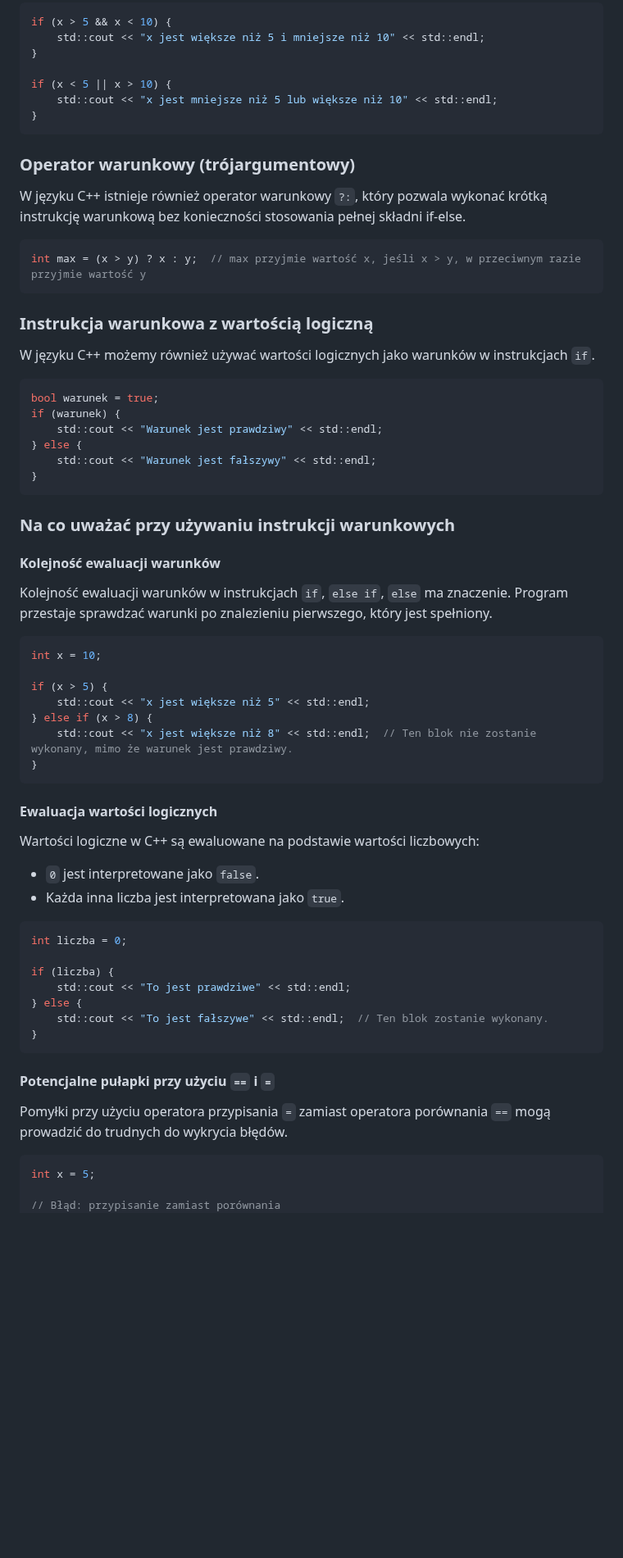
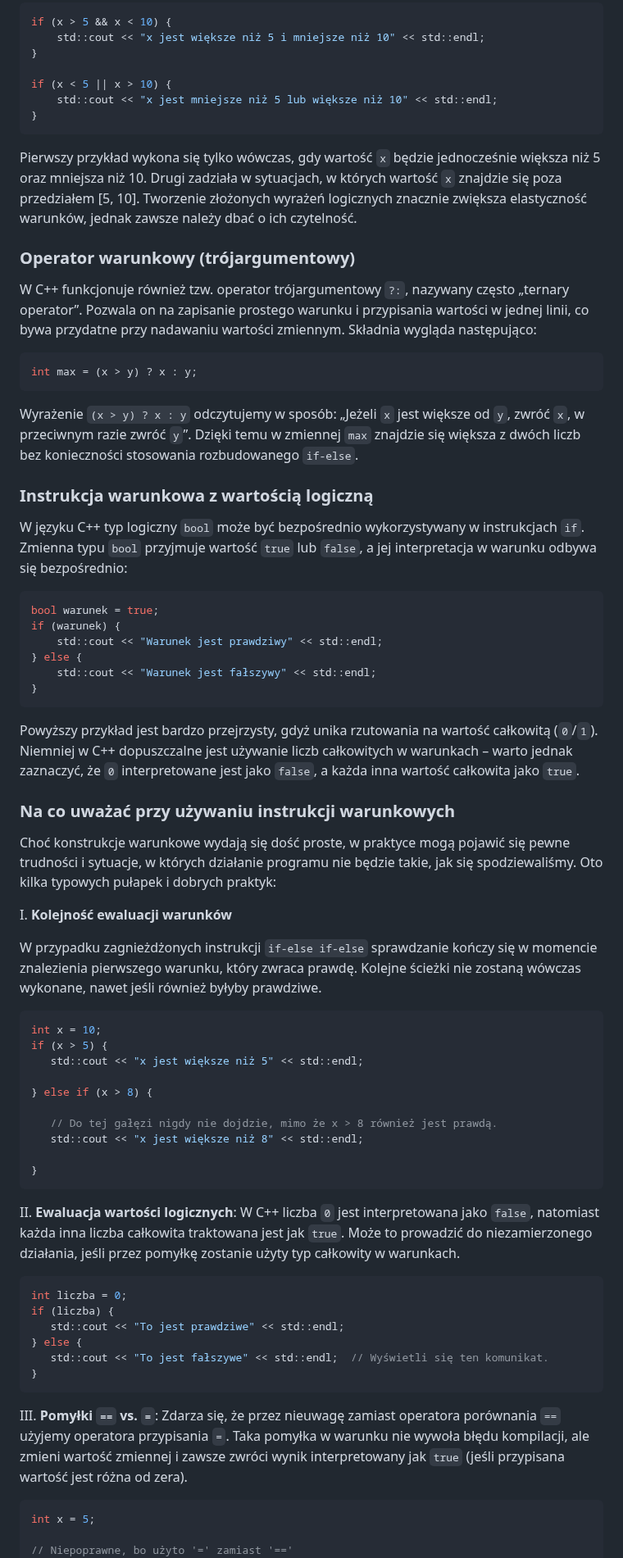
Before and after one commit to djeada/Od-C-do-Cpp, a Markdown page: notatki/05_instrukcja_warunkowa.md, the part around one of its changes. Shown at 82% size. Rendered like a GitHub page; blank space fills up the shorter version.

````diff
--- a/notatki/05_instrukcja_warunkowa.md
+++ b/notatki/05_instrukcja_warunkowa.md
@@ -53,19 +63,22 @@ if (x < 5 || x > 10) {
 }
 ```
 
+Pierwszy przykład wykona się tylko wówczas, gdy wartość `x` będzie jednocześnie większa niż 5 oraz mniejsza niż 10. Drugi zadziała w sytuacjach, w których wartość `x` znajdzie się poza przedziałem [5, 10]. Tworzenie złożonych wyrażeń logicznych znacznie zwiększa elastyczność warunków, jednak zawsze należy dbać o ich czytelność.
+
 ### Operator warunkowy (trójargumentowy)
 
-W języku C++ istnieje również operator warunkowy `?:`, który pozwala wykonać krótką instrukcję warunkową bez konieczności stosowania pełnej składni if-else.
+W C++ funkcjonuje również tzw. operator trójargumentowy `?:`, nazywany często „ternary operator”. Pozwala on na zapisanie prostego warunku i przypisania wartości w jednej linii, co bywa przydatne przy nadawaniu wartości zmiennym. Składnia wygląda następująco:
 
-```c++
-int max = (x > y) ? x : y;  // max przyjmie wartość x, jeśli x > y, w przeciwnym razie przyjmie wartość y
+```cpp
+int max = (x > y) ? x : y;
 ```
+Wyrażenie `(x > y) ? x : y` odczytujemy w sposób: „Jeżeli `x` jest większe od `y`, zwróć `x`, w przeciwnym razie zwróć `y`”. Dzięki temu w zmiennej `max` znajdzie się większa z dwóch liczb bez konieczności stosowania rozbudowanego `if-else`.
 
 ### Instrukcja warunkowa z wartością logiczną
 
-W języku C++ możemy również używać wartości logicznych jako warunków w instrukcjach `if`.
+W języku C++ typ logiczny `bool` może być bezpośrednio wykorzystywany w instrukcjach `if`. Zmienna typu `bool` przyjmuje wartość `true` lub `false`, a jej interpretacja w warunku odbywa się bezpośrednio:
 
-```c++
+```cpp
 bool warunek = true;
 if (warunek) {
     std::cout << "Warunek jest prawdziwy" << std::endl;
@@ -74,44 +87,44 @@ if (warunek) {
 }
 ```
 
+Powyższy przykład jest bardzo przejrzysty, gdyż unika rzutowania na wartość całkowitą (`0`/`1`). Niemniej w C++ dopuszczalne jest używanie liczb całkowitych w warunkach – warto jednak zaznaczyć, że `0` interpretowane jest jako `false`, a każda inna wartość całkowita jako `true`.
+
 ### Na co uważać przy używaniu instrukcji warunkowych
 
-#### Kolejność ewaluacji warunków
+Choć konstrukcje warunkowe wydają się dość proste, w praktyce mogą pojawić się pewne trudności i sytuacje, w których działanie programu nie będzie takie, jak się spodziewaliśmy. Oto kilka typowych pułapek i dobrych praktyk:
 
-Kolejność ewaluacji warunków w instrukcjach `if`, `else if`, `else` ma znaczenie. Program przestaje sprawdzać warunki po znalezieniu pierwszego, który jest spełniony.
+I. **Kolejność ewaluacji warunków**
 
-```c++
+W przypadku zagnieżdżonych instrukcji `if-else if-else` sprawdzanie kończy się w momencie znalezienia pierwszego warunku, który zwraca prawdę. Kolejne ścieżki nie zostaną wówczas wykonane, nawet jeśli również byłyby prawdziwe.
+
+```cpp
 int x = 10;
+if (x > 5) {
+   std::cout << "x jest większe niż 5" << std::endl;
 
-if (x > 5) {
-    std::cout << "x jest większe niż 5" << std::endl;
 } else if (x > 8) {
-    std::cout << "x jest większe niż 8" << std::endl;  // Ten blok nie zostanie wykonany, mimo że warunek jest prawdziwy.
+
+   // Do tej gałęzi nigdy nie dojdzie, mimo że x > 8 również jest prawdą.
+   std::cout << "x jest większe niż 8" << std::endl;
+
 }
 ```
 
-#### Ewaluacja wartości logicznych
+II. **Ewaluacja wartości logicznych**: W C++ liczba `0` jest interpretowana jako `false`, natomiast każda inna liczba całkowita traktowana jest jak `true`. Może to prowadzić do niezamierzonego działania, jeśli przez pomyłkę zostanie użyty typ całkowity w warunkach.
 
-Wartości logiczne w C++ są ewaluowane na podstawie wartości liczbowych:
-- `0` jest interpretowane jako `false`.
-- Każda inna liczba jest interpretowana jako `true`.
-
-```c++
+```cpp
 int liczba = 0;
-
 if (liczba) {
-    std::cout << "To jest prawdziwe" << std::endl;
+   std::cout << "To jest prawdziwe" << std::endl;
 } else {
-    std::cout << "To jest fałszywe" << std::endl;  // Ten blok zostanie wykonany.
+   std::cout << "To jest fałszywe" << std::endl;  // Wyświetli się ten komunikat.
 }
 ```
 
-#### Potencjalne pułapki przy użyciu `==` i `=`
+III. **Pomyłki `==` vs. `=`**: Zdarza się, że przez nieuwagę zamiast operatora porównania `==` użyjemy operatora przypisania `=`. Taka pomyłka w warunku nie wywoła błędu kompilacji, ale zmieni wartość zmiennej i zawsze zwróci wynik interpretowany jak `true` (jeśli przypisana wartość jest różna od zera).
 
-Pomyłki przy użyciu operatora przypisania `=` zamiast operatora porównania `==` mogą prowadzić do trudnych do wykrycia błędów.
-
-```c++
+```cpp
 int x = 5;
 
-// Błąd: przypisanie zamiast porównania
+// Niepoprawne, bo użyto '=' zamiast '=='
 if (x = 10) {
````
Also changed, not shown: other parts of notatki/05_instrukcja_warunkowa.md (+66 -66 lines).
